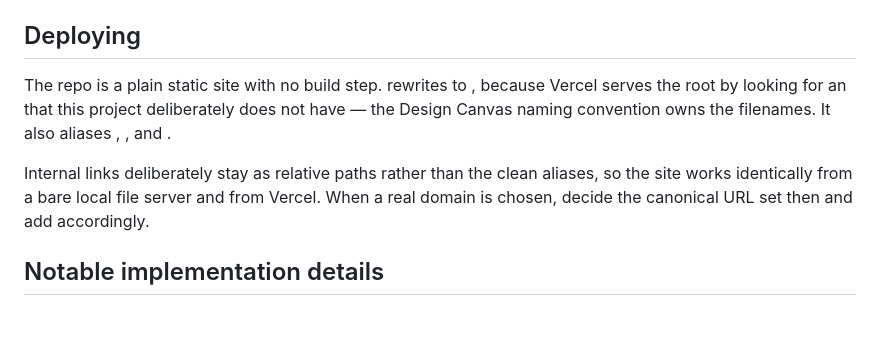
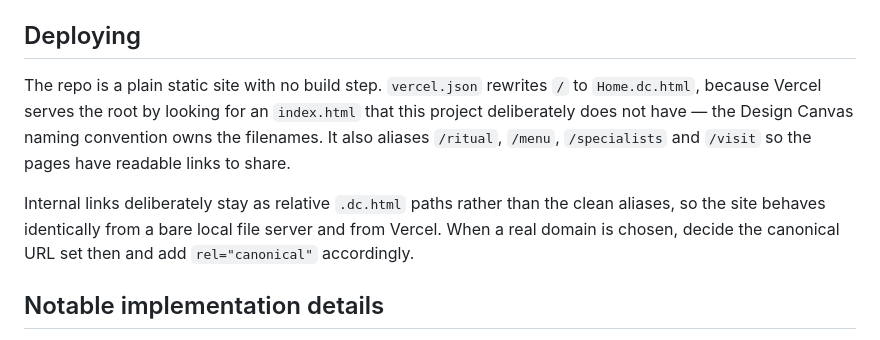
Before and after one commit to MahdiGH10/soulo, a Markdown page: README.md, the part around the change. GitHub-like rendering.

Commit message:
Restore code spans in the README deploy section
Shell escaping stripped the backticks when the section was first written.

Co-Authored-By: Claude Opus 5 <noreply@anthropic.com>

```diff
--- a/README.md
+++ b/README.md
@@ -42,14 +42,14 @@ Then open `http://localhost:4173/Home.dc.html`.
 
 ## Deploying
 
-The repo is a plain static site with no build step.  rewrites  to
-, because Vercel serves the root by looking for an  that this project
-deliberately does not have — the Design Canvas naming convention owns the filenames. It also aliases
-, ,  and .
+The repo is a plain static site with no build step. `vercel.json` rewrites `/` to `Home.dc.html`,
+because Vercel serves the root by looking for an `index.html` that this project deliberately does
+not have — the Design Canvas naming convention owns the filenames. It also aliases `/ritual`,
+`/menu`, `/specialists` and `/visit` so the pages have readable links to share.
 
-Internal links deliberately stay as relative  paths rather than the clean aliases, so the
-site works identically from a bare local file server and from Vercel. When a real domain is chosen,
-decide the canonical URL set then and add  accordingly.
+Internal links deliberately stay as relative `.dc.html` paths rather than the clean aliases, so the
+site behaves identically from a bare local file server and from Vercel. When a real domain is
+chosen, decide the canonical URL set then and add `rel="canonical"` accordingly.
 
 ## Notable implementation details
 
```
